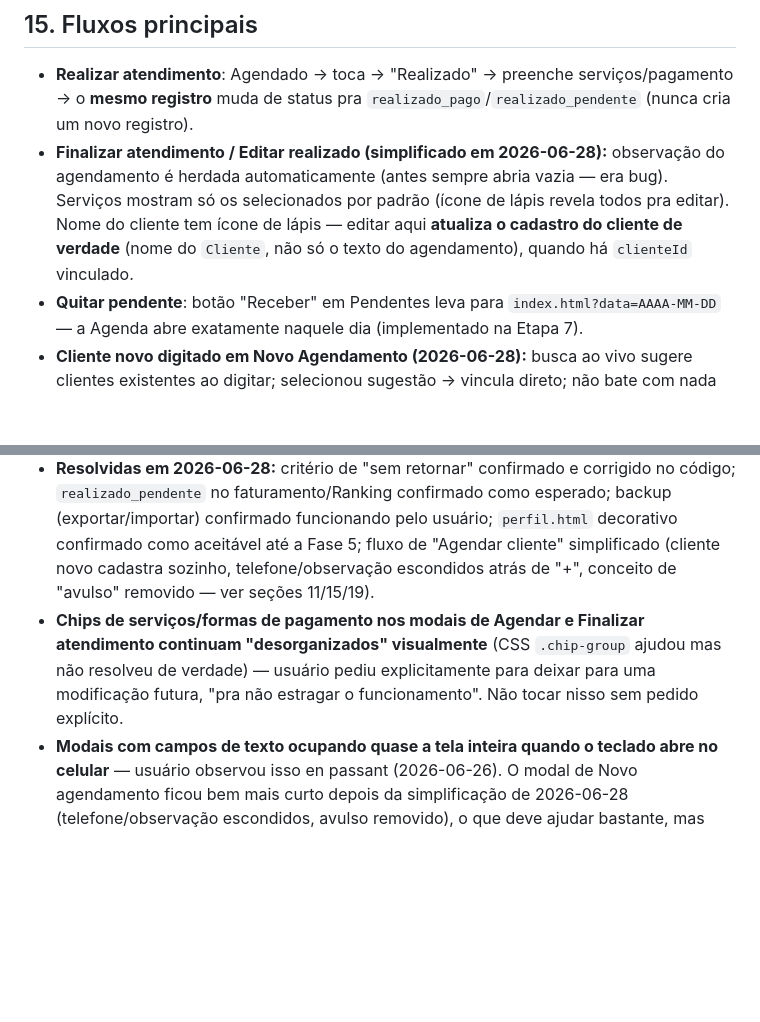
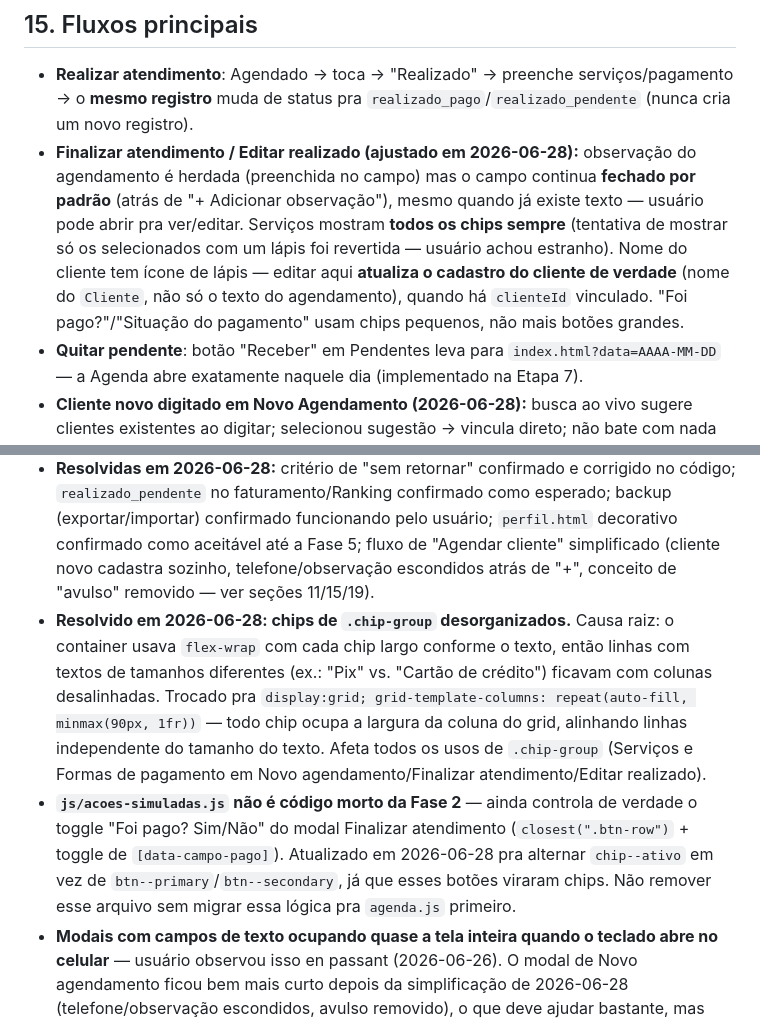
Before and after one commit to vhramalho/agenda-v3, a Markdown page: Documentacao/MASTER_CONTEXT.md, 2 parts joined by grey strips. Rendered like a GitHub page; blank space fills up the shorter version.

Commit message:
Docs: registra resolucao dos chips desorganizados e correcao do acoes-simuladas.js

```diff
--- a/Documentacao/MASTER_CONTEXT.md
+++ b/Documentacao/MASTER_CONTEXT.md
@@ -223,7 +223,7 @@ Ver `docs/LOGICA_E_FLUXO_DE_DADOS.md` seção 3 para os esquemas completos. Resu
 ## 15. Fluxos principais
 
 - **Realizar atendimento**: Agendado → toca → "Realizado" → preenche serviços/pagamento → o **mesmo registro** muda de status pra `realizado_pago`/`realizado_pendente` (nunca cria um novo registro).
-- **Finalizar atendimento / Editar realizado (simplificado em 2026-06-28):** observação do agendamento é herdada automaticamente (antes sempre abria vazia — era bug). Serviços mostram só os selecionados por padrão (ícone de lápis revela todos pra editar). Nome do cliente tem ícone de lápis — editar aqui **atualiza o cadastro do cliente de verdade** (nome do `Cliente`, não só o texto do agendamento), quando há `clienteId` vinculado.
+- **Finalizar atendimento / Editar realizado (ajustado em 2026-06-28):** observação do agendamento é herdada (preenchida no campo) mas o campo continua **fechado por padrão** (atrás de "+ Adicionar observação"), mesmo quando já existe texto — usuário pode abrir pra ver/editar. Serviços mostram **todos os chips sempre** (tentativa de mostrar só os selecionados com um lápis foi revertida — usuário achou estranho). Nome do cliente tem ícone de lápis — editar aqui **atualiza o cadastro do cliente de verdade** (nome do `Cliente`, não só o texto do agendamento), quando há `clienteId` vinculado. "Foi pago?"/"Situação do pagamento" usam chips pequenos, não mais botões grandes.
 - **Quitar pendente**: botão "Receber" em Pendentes leva para `index.html?data=AAAA-MM-DD` — a Agenda abre exatamente naquele dia (implementado na Etapa 7).
 - **Cliente novo digitado em Novo Agendamento (2026-06-28):** busca ao vivo sugere clientes existentes ao digitar; selecionou sugestão → vincula direto; não bate com nada → cria cliente automaticamente ao salvar (nome + telefone opcional); bate com nome exatamente igual sem selecionar a sugestão → modal "Usar existente / Criar novo cadastro".
 - **Mover cliente pra lixeira**: remove de `clientes`, insere em `clientesLixeira` — agendamentos antigos não são apagados nem alterados.
@@ -299,6 +299,7 @@ Percorrer as telas que ainda não passaram pelo checklist da Fase 4 (seção 6 d
 - Publicar o projeto no GitHub + GitHub Pages — ✅ feito em 2026-06-26 (repo público https://github.com/vhramalho/agenda-v3, Pages ativado pelo usuário via Settings > Pages, branch main).
 - Decidir onde mora o botão de `mensagemEndereco` (Pergunta 7) — usuário disse "ainda vou definir" (2026-06-28), continua em espera.
 - **Resolvidas em 2026-06-28:** critério de "sem retornar" confirmado e corrigido no código; `realizado_pendente` no faturamento/Ranking confirmado como esperado; backup (exportar/importar) confirmado funcionando pelo usuário; `perfil.html` decorativo confirmado como aceitável até a Fase 5; fluxo de "Agendar cliente" simplificado (cliente novo cadastra sozinho, telefone/observação escondidos atrás de "+", conceito de "avulso" removido — ver seções 11/15/19).
-- **Chips de serviços/formas de pagamento nos modais de Agendar e Finalizar atendimento continuam "desorganizados" visualmente** (CSS `.chip-group` ajudou mas não resolveu de verdade) — usuário pediu explicitamente para deixar para uma modificação futura, "pra não estragar o funcionamento". Não tocar nisso sem pedido explícito.
+- **Resolvido em 2026-06-28: chips de `.chip-group` desorganizados.** Causa raiz: o container usava `flex-wrap` com cada chip largo conforme o texto, então linhas com textos de tamanhos diferentes (ex.: "Pix" vs. "Cartão de crédito") ficavam com colunas desalinhadas. Trocado pra `display:grid; grid-template-columns: repeat(auto-fill, minmax(90px, 1fr))` — todo chip ocupa a largura da coluna do grid, alinhando linhas independente do tamanho do texto. Afeta todos os usos de `.chip-group` (Serviços e Formas de pagamento em Novo agendamento/Finalizar atendimento/Editar realizado).
+- **`js/acoes-simuladas.js` não é código morto da Fase 2** — ainda controla de verdade o toggle "Foi pago? Sim/Não" do modal Finalizar atendimento (`closest(".btn-row")` + toggle de `[data-campo-pago]`). Atualizado em 2026-06-28 pra alternar `chip--ativo` em vez de `btn--primary`/`btn--secondary`, já que esses botões viraram chips. Não remover esse arquivo sem migrar essa lógica pra `agenda.js` primeiro.
 - **Modais com campos de texto ocupando quase a tela inteira quando o teclado abre no celular** — usuário observou isso en passant (2026-06-26). O modal de Novo agendamento ficou bem mais curto depois da simplificação de 2026-06-28 (telefone/observação escondidos, avulso removido), o que deve ajudar bastante, mas isso **não foi testado/confirmado no celular ainda** — não marcar como resolvido sem confirmação do usuário.
 - **Zoom automático do navegador desativado em 2026-06-26** (`maximum-scale=1.0, user-scalable=no` no viewport de todas as telas + `font-size:16px` em `.input/.textarea/.select`) — decisão deliberada pra parecer mais "nativo", trocando a possibilidade de zoom por pinça/duplo-toque. Usuário confirmou que topa essa troca; se no futuro for necessário, considerar implementar um controle de "tamanho do texto" dentro do próprio app como alternativa ao zoom do navegador.
```
